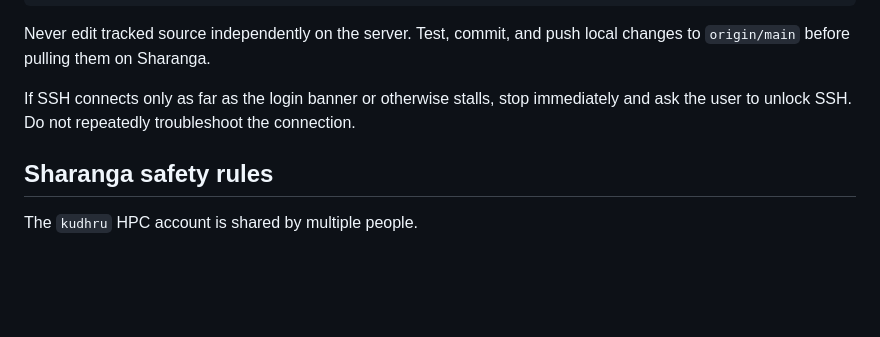
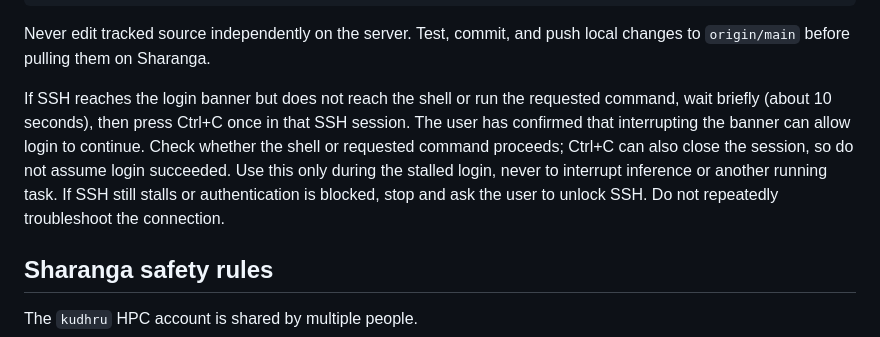
Before and after one commit to ArnavBharti/thesis, a Markdown page: AGENTS.md, the part around the change. GitHub-like rendering; blank space fills up the shorter version.

Commit message:
Document Ctrl-C recovery for stalled SSH login banner

```diff
--- a/AGENTS.md
+++ b/AGENTS.md
@@ -28,7 +28,7 @@ git pull origin main --ff-only
 
 Never edit tracked source independently on the server. Test, commit, and push local changes to `origin/main` before pulling them on Sharanga.
 
-If SSH connects only as far as the login banner or otherwise stalls, stop immediately and ask the user to unlock SSH. Do not repeatedly troubleshoot the connection.
+If SSH reaches the login banner but does not reach the shell or run the requested command, wait briefly (about 10 seconds), then press Ctrl+C once in that SSH session. The user has confirmed that interrupting the banner can allow login to continue. Check whether the shell or requested command proceeds; Ctrl+C can also close the session, so do not assume login succeeded. Use this only during the stalled login, never to interrupt inference or another running task. If SSH still stalls or authentication is blocked, stop and ask the user to unlock SSH. Do not repeatedly troubleshoot the connection.
 
 ## Sharanga safety rules
 
```
